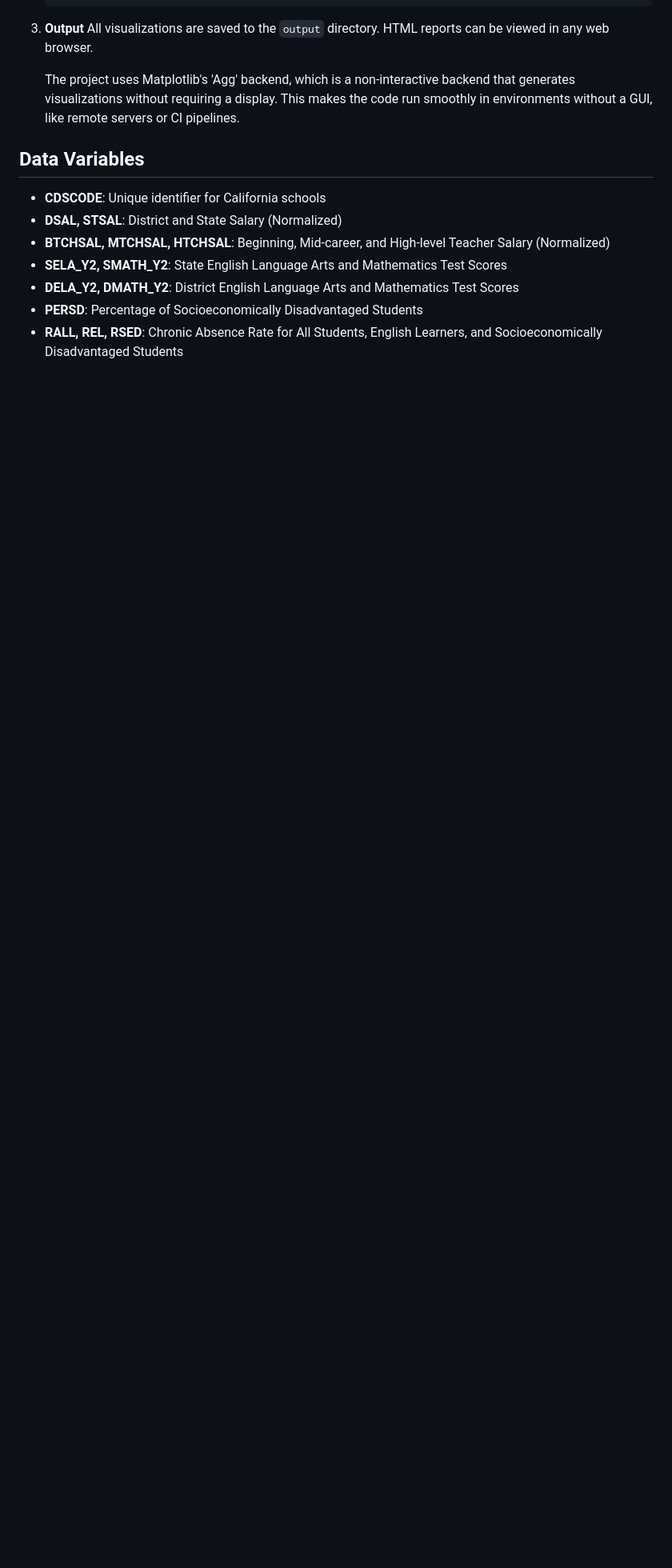
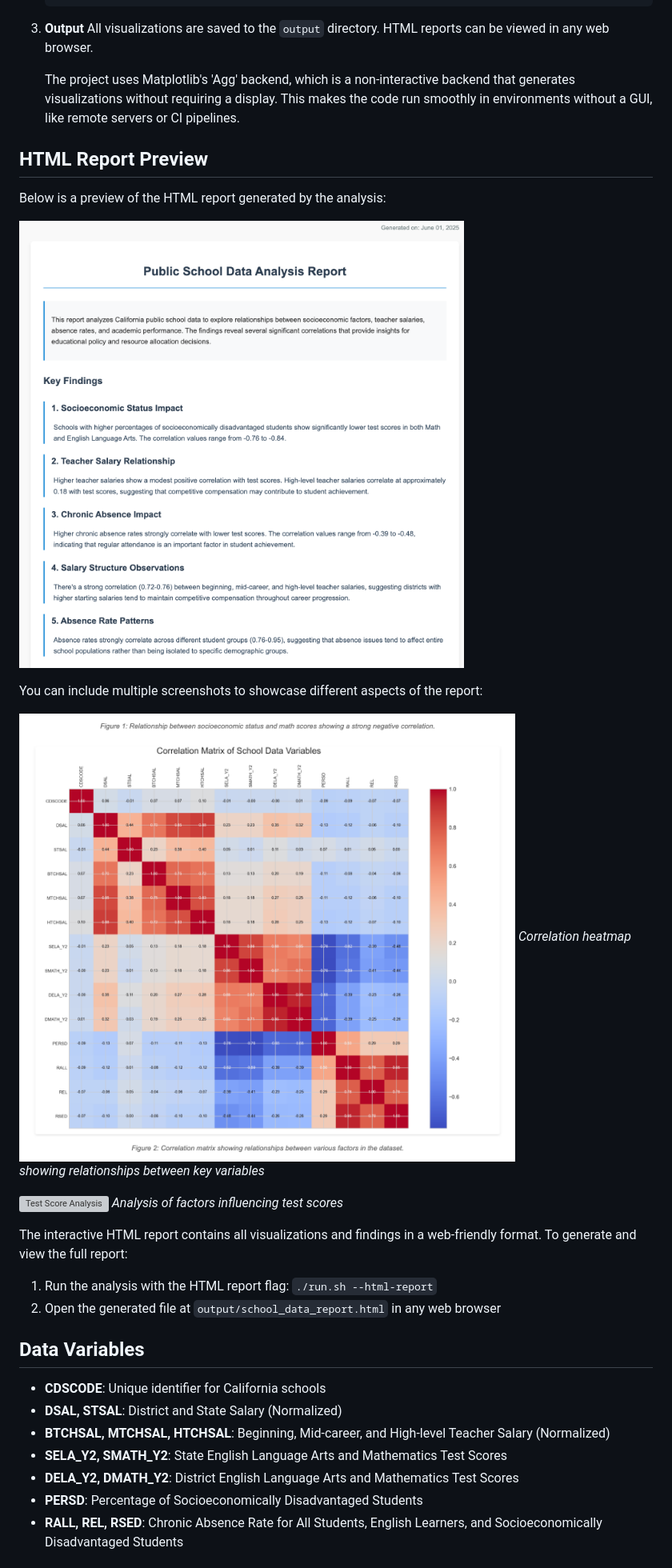
Before and after one commit to jalvarol/PublicSchoolData, a Markdown page: README.md, the part around the change. Shown: that part at 80% size. GitHub-like rendering; pictures changed too: screenshots/correlation_heatmap.png (added), screenshots/report_preview.png (added); blank space fills up the shorter version; grey boxes are pictures that could not be loaded.

Commit message:
Adding pictures

```diff
--- a/README.md
+++ b/README.md
@@ -35,6 +35,25 @@ From our correlation analysis:
 
    The project uses Matplotlib's 'Agg' backend, which is a non-interactive backend that generates visualizations without requiring a display. This makes the code run smoothly in environments without a GUI, like remote servers or CI pipelines.
 
+## HTML Report Preview
+
+Below is a preview of the HTML report generated by the analysis:
+
+![HTML Report Preview](screenshots/report_preview.png)
+
+You can include multiple screenshots to showcase different aspects of the report:
+
+![Correlation Matrix](screenshots/correlation_heatmap.png)
+*Correlation heatmap showing relationships between key variables*
+
+![Test Score Analysis](screenshots/test_score_analysis.png)
+*Analysis of factors influencing test scores*
+
+The interactive HTML report contains all visualizations and findings in a web-friendly format. To generate and view the full report:
+
+1. Run the analysis with the HTML report flag: `./run.sh --html-report`
+2. Open the generated file at `output/school_data_report.html` in any web browser
+
 ## Data Variables
 
 - **CDSCODE**: Unique identifier for California schools
```
Also changed, not shown: 1 other file.
